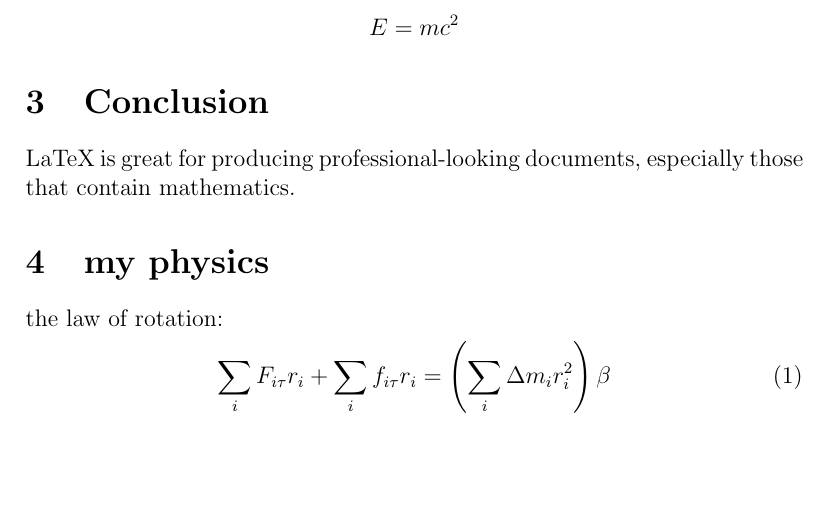
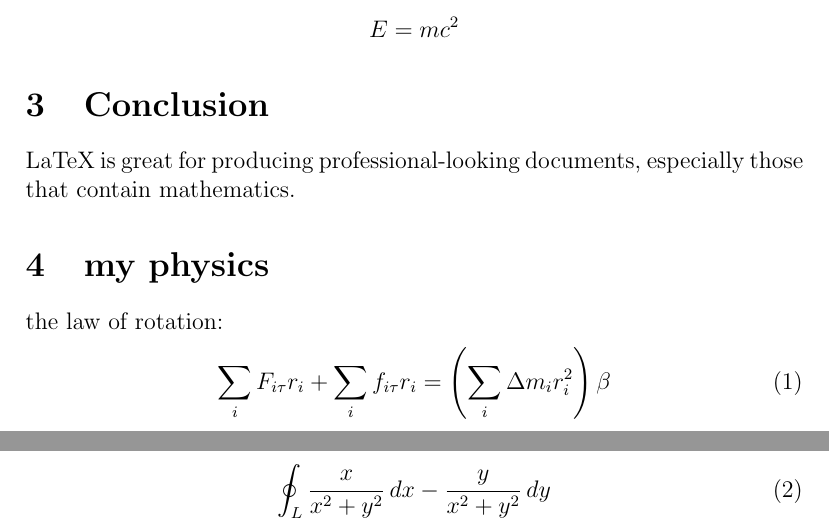
Before and after one commit to changyingchengmaker/my_learning, a LaTeX paper (latex/1.tex): part of the page before the commit and two parts of pages 1 and 2 of 2 after it, the two joined at a grey line, cut so that both start at the same text, the shorter picture padded with empty space. Compiled offline with pdfLaTeX.

Commit message:
new latex

````diff
--- a/latex/1.tex
+++ b/latex/1.tex
@@ -36,6 +36,10 @@ LaTeX is great for producing professional-looking documents, especially those th
 \begin{equation}
     \sum_i F_{i\tau}  r_i + \sum_i f_{i\tau}   r_i = \left( \sum_i \Delta m_i r_i^2 \right) \beta
 \end{equation}
+
+\begin{equation}
+    \oint_L \frac{x}{x^2 + y^2} \, dx -\frac{y}{x^2 + y^2} \, dy
+\end{equation}
 \end{document}
 ```
 
````
Also changed, not shown: latex/1.pdf, 6 other files.
